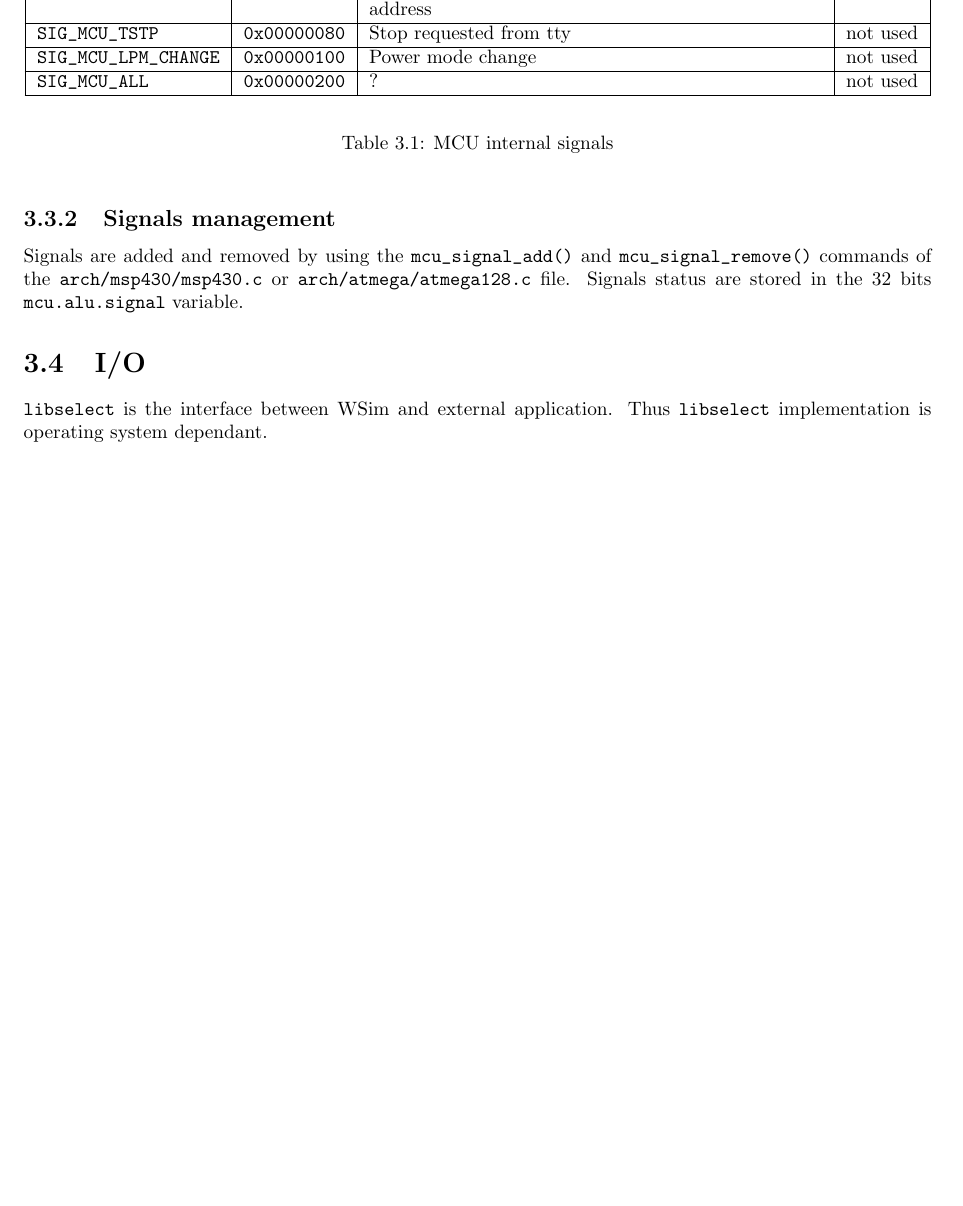
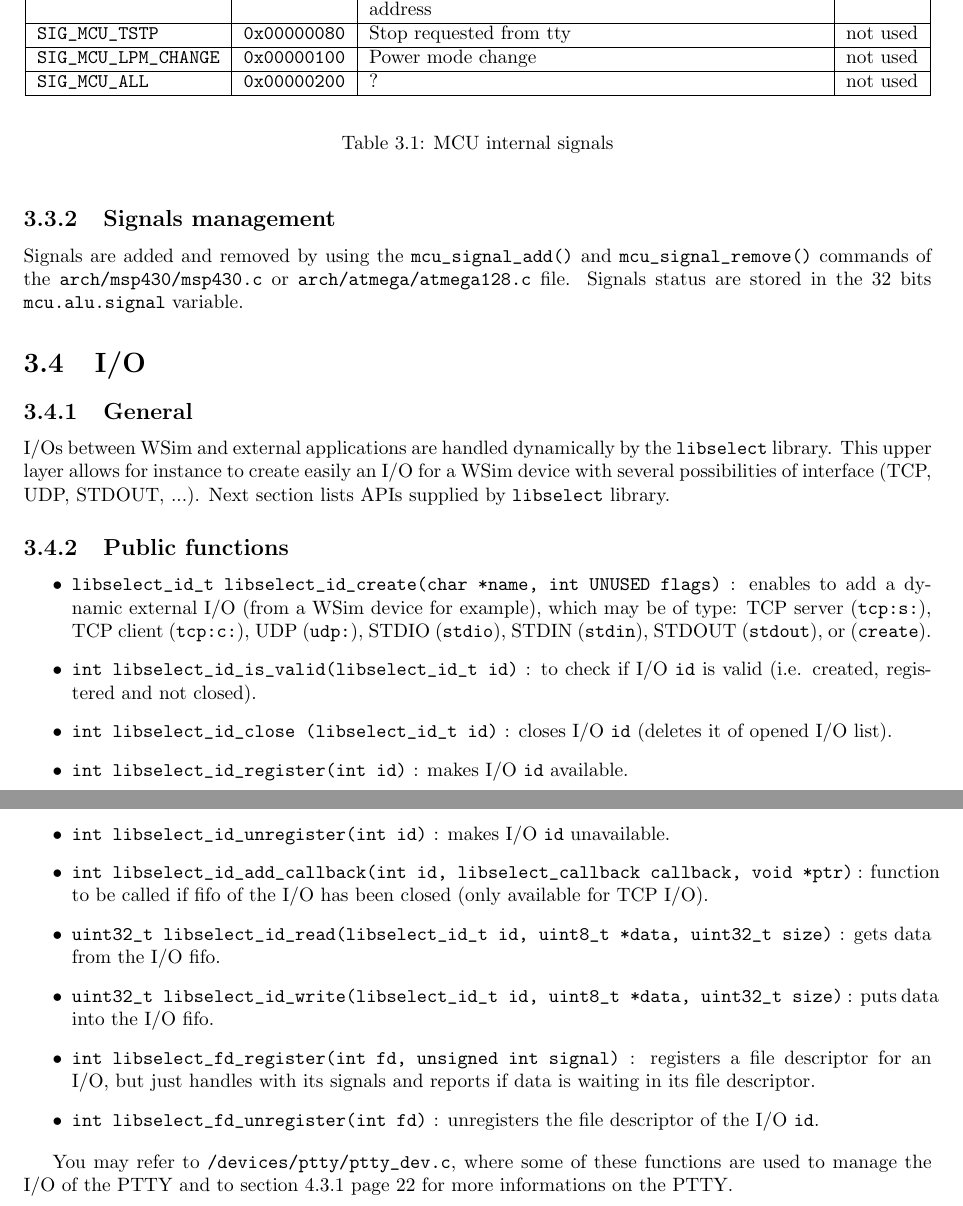
Before and after one commit to afrab/WSim, a LaTeX document (doc/wsim-dev/wsim_dev_tutorial.tex): part of page 12 of 33 before the commit and two parts of pages 12 and 13 of 34 after it, the two joined at a grey line, cut so that both start at the same text, the shorter picture padded with empty space. Compiled offline with pdfLaTeX.

Commit message:
Tutorial update: backtracks and libselect sections
git-svn-id: svn+ssh://scm.gforge.inria.fr/svn/wsim@184 c0ef0dea-404d-0410-ad65-84cceb5f200a

```diff
--- a/doc/wsim-dev/wsim_dev_tutorial.tex
+++ b/doc/wsim-dev/wsim_dev_tutorial.tex
@@ -321,7 +321,34 @@ Signals status are stored in the 32 bits \verb$mcu.alu.signal$ variable.
 
 
 \section{I/O}
-\verb$libselect$ is the interface between WSim and external application. Thus \verb$libselect$ implementation is operating system dependant.
+\subsection{General}
+I/Os between WSim and external applications are handled dynamically by the \verb$libselect$ library. This upper layer allows for instance to create easily an I/O for a WSim device with several possibilities of interface (TCP, UDP, STDOUT, ...). Next section lists APIs supplied by \verb$libselect$ library.
+
+\subsection{Public functions}
+\begin{itemize}
+  \item \verb$libselect_id_t libselect_id_create(char *name, int UNUSED flags)$ : enables to add a dynamic external I/O (from a WSim device for example), which may be of type: TCP server (\verb$tcp:s:$), TCP client (\verb$tcp:c:$), UDP (\verb$udp:$), STDIO (\verb$stdio$), STDIN (\verb$stdin$), STDOUT (\verb$stdout$), or  (\verb$create$).
+
+  \item \verb$int libselect_id_is_valid(libselect_id_t id)$ : to check if I/O \verb$id$ is valid (i.e. created, registered and not closed).
+
+  \item \verb$int libselect_id_close (libselect_id_t id)$ : closes I/O \verb$id$ (deletes it of opened I/O list).
+
+  \item \verb$int libselect_id_register(int id)$ : makes I/O \verb$id$ available.
+
+  \item \verb$int libselect_id_unregister(int id)$ : makes I/O \verb$id$ unavailable.
+
+  \item \verb$int libselect_id_add_callback(int id, libselect_callback callback, void *ptr)$ : function to be called if fifo of the I/O has been closed (only available for TCP I/O).
+
+  \item \verb$uint32_t libselect_id_read(libselect_id_t id, uint8_t *data, uint32_t size)$ : gets data from the I/O fifo.
+
+  \item \verb$uint32_t libselect_id_write(libselect_id_t id, uint8_t *data, uint32_t size)$ : puts data into the I/O fifo.
+
+  \item \verb$int libselect_fd_register(int fd, unsigned int signal)$ : registers a file descriptor for an I/O, but just handles with its signals and reports if data is waiting in its file descriptor.
+
+  \item \verb$int libselect_fd_unregister(int fd)$ : unregisters the file descriptor of the I/O \verb$id$.
+\end{itemize}
+
+You may refer to \verb$/devices/ptty/ptty_dev.c$, where some of these functions are used to manage the I/O of the PTTY and to section \ref{PTTY} page \pageref{PTTY} for more informations on the PTTY.
+
 
 \chapter{Implementing new WSim modules}
 
```
Also changed, not shown: doc/wsim-dev/figures/wsim_backtrack1.eps, doc/wsim-dev/wsim_dev_tutorial.pdf, doc/wsim-dev/wsim_dev_tutorial.tex (13 more changed lines), 1 other file.
